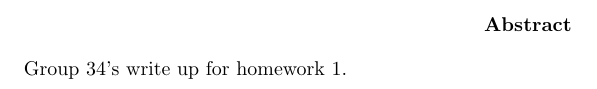
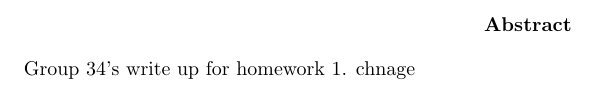
Before and after one commit to engbergt/CS444_HW1_G34_Writeup, a LaTeX paper (cs444_hw1_group34.tex): part of page 2 of 3, cut so that both start at the same text. Compiled offline with pdfLaTeX.

Commit message:
josh's first commit

```diff
--- a/cs444_hw1_group34.tex
+++ b/cs444_hw1_group34.tex
@@ -15,6 +15,7 @@
 
 \begin{abstract}
 Group 34's write up for homework 1.
+chnage
 \end{abstract}
 
 \section{Introduction}
```
